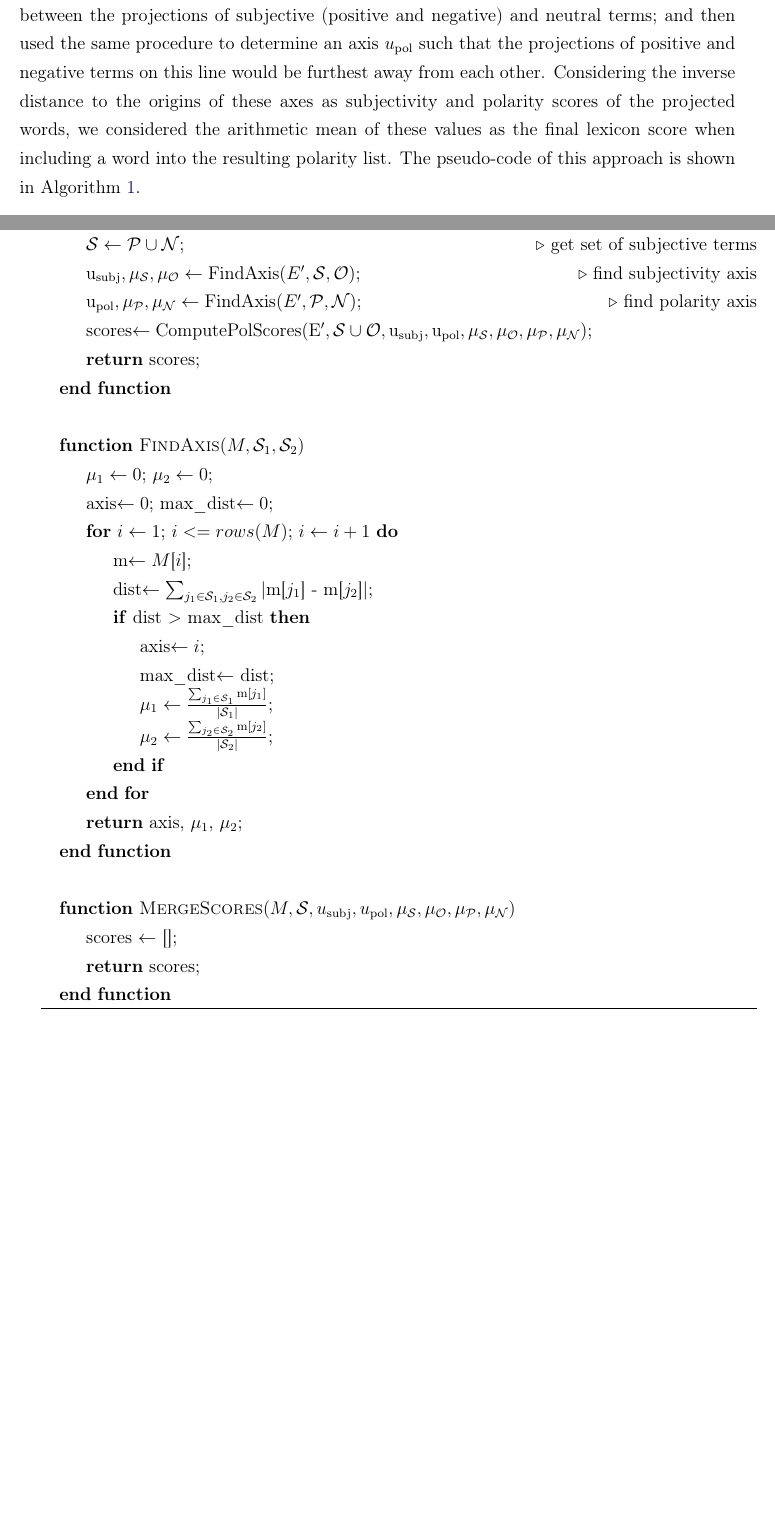
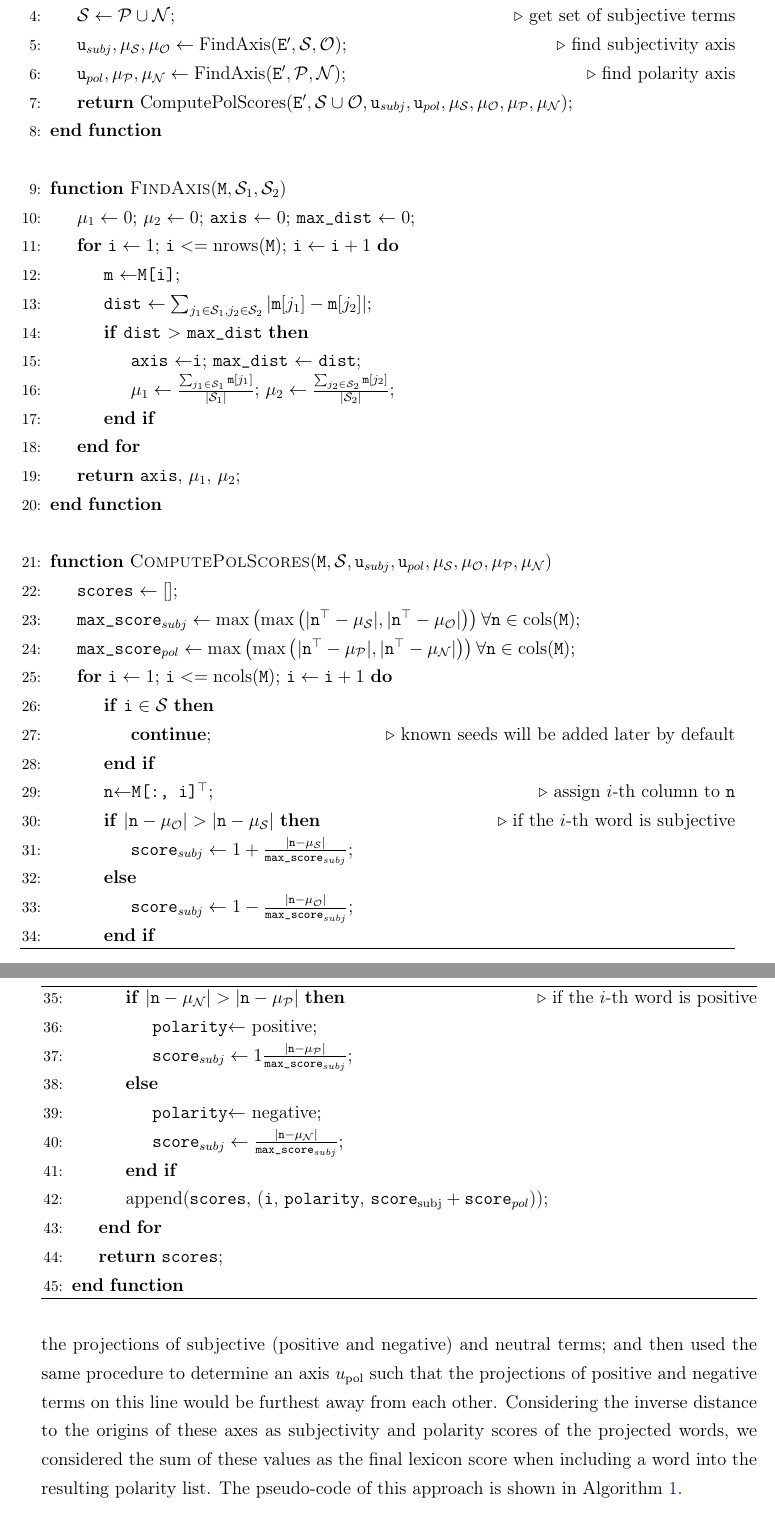
Before and after one commit to WladimirSidorenko/Dissertation, a LaTeX thesis (sidarenka_thesis.tex, which reads command.tex, sentiment_lexica.tex): two parts of pages 76 and 77 of 155, joined at a grey line, cut so that both start at the same text, the shorter picture padded with empty space. Compiled offline with pdfLaTeX; the source files are stored in an older character set and shown here as Unicode.

Commit message:
pseudo-code of the PCA method added

```diff
--- a/command.tex
+++ b/command.tex
@@ -83,6 +83,8 @@
 
 %%%%%%%%%%%%%%%%%%%%%%%%%%%%%%%%%%%%%%%%%%%%%%%%%%%%%%%%%%%%%%%%%%
 %% Commands
+\newcommand{\vars}{\texttt}
+\newcommand{\func}{\textrm}
 \newcommand{\ttranslate}[2]{#1
 
 \noindent\emph{#2}}
--- a/sentiment_lexica.tex
+++ b/sentiment_lexica.tex
@@ -1108,3 +1115,66 @@ seeds appeared most frequently in its neighborhood.
+    \State $\mathcal{S}\gets\mathcal{P}\cup\mathcal{N}$;\Comment{get set of subjective terms}
+    \State $\vars{u}_{subj}, \mu_{\mathcal{S}}, \mu_{\mathcal{O}}\gets\func{FindAxis}(\vars{E}', \mathcal{S}, \mathcal{O})$;\Comment{find
+      subjectivity axis}
+    \State $\vars{u}_{pol}, \mu_{\mathcal{P}}, \mu_{\mathcal{N}}\gets\func{FindAxis}(\vars{E}', \mathcal{P}, \mathcal{N})$;\Comment{find polarity axis}
+    \State\Return $\func{ComputePolScores}(\vars{E}', \mathcal{S}\cup\mathcal{O},%
+      \vars{u}_{subj}, \vars{u}_{pol}, \mu_{\mathcal{S}}, \mu_{\mathcal{O}},%
+      \mu_{\mathcal{P}}, \mu_{\mathcal{N}})$;
+    \EndFunction
+    \Statex
+    \Function{FindAxis}{$\vars{M}, \mathcal{S}_1, \mathcal{S}_2$}
+    \State $\mu_1\gets 0$; $\mu_2\gets 0$; \vars{axis} $\gets 0$; \vars{max\_dist} $\gets 0$;
+    \For{$\vars{i}\gets 1$; $\vars{i} <= \func{nrows}(\vars{M})$; $\vars{i}\gets\vars{i} + 1$}
+    \State \vars{m} $\gets$\vars{M[i]};
+    \State \vars{dist} $\gets\sum_{j_1\in\mathcal{S}_1,j_2\in\mathcal{S}_2}\left|\vars{m}[j_1] - \vars{m}[j_2]\right|$;
+    \If {\vars{dist} $>$ \vars{max\_dist}}
+    \State \vars{axis} $\gets$\vars{i}; \vars{max\_dist} $\gets$ \vars{dist};
+    \State $\mu_1\gets\frac{\sum_{j_1\in\mathcal{S}_1}\vars{m}[j_1]}{|\mathcal{S}_1|}$; $\mu_2\gets\frac{\sum_{j_2\in\mathcal{S}_2}\vars{m}[j_2]}{|\mathcal{S}_2|}$;
+    \EndIf
+    \EndFor
+    \State\Return\vars{axis}, $\mu_1$, $\mu_2$;
+    \EndFunction
+    \Statex
+    \Function{ComputePolScores}{$\vars{M}, \mathcal{S}, \vars{u}_{subj}, \vars{u}_{pol},
+      \mu_{\mathcal{S}}, \mu_{\mathcal{O}}, \mu_{\mathcal{P}}, \mu_{\mathcal{N}}$}
+    \State\vars{scores} $\gets []$;
+    \State\vars{max\_score}$_{subj}\gets\max\left(\max\left(|\vars{n}^\top - \mu_{\mathcal{S}}|,%
+        |\vars{n}^\top - \mu_{\mathcal{O}}|\right)\right)\forall \vars{n}\in\func{cols}(\vars{M})$;
+    \State\vars{max\_score}$_{pol}\gets\max\left(\max\left(|\vars{n}^\top - \mu_{\mathcal{P}}|,%
+        |\vars{n}^\top - \mu_{\mathcal{N}}|\right)\right)\forall\vars{n}\in\func{cols}(\vars{M})$;
+    \For{$\vars{i}\gets 1$; $\vars{i} <= \func{ncols}(\vars{M})$; $\vars{i}\gets\vars{i} + 1$}
+    \If {$\vars{i} \in \mathcal{S}$}
+    \State \textbf{continue};\Comment{known seeds will be added later by default}
+    \EndIf
+    \State \vars{n}$\gets$\vars{M[:, i]}$^\top$;\Comment{assign $i$-th column to \vars{n}}
+    \If {$|\vars{n} - \mu_{\mathcal{O}}| > |\vars{n} - \mu_{\mathcal{S}}|$}\Comment{if the $i$-th word is subjective}
+    \State\vars{score}$_{subj}\gets 1 + \frac{|\vars{n} - \mu_{\mathcal{S}}|}{\vars{max\_score}_{subj}}$;
+    \Else
+    \State\vars{score}$_{subj}\gets 1 - \frac{|\vars{n} - \mu_{\mathcal{O}}|}{\vars{max\_score}_{subj}}$;
+    \EndIf
+    \algstore{sentilex-pca}
+  \end{algorithmic}
+  \caption[Sentiment lexicon generation using PCA.]{Sentiment lexicon
+    generation with the PCA algorithm.}\label{snt:lex:alg:pca}
+\end{algorithm}
+
+\begin{algorithm}
+  \begin{algorithmic}[1]
+    \algrestore{sentilex-pca}
+    \If {$|\vars{n} - \mu_{\mathcal{N}}| > |\vars{n} - \mu_{\mathcal{P}}|$}\Comment{if the $i$-th word is positive}
+    \State\vars{polarity}$\gets$ positive;
+    \State\vars{score}$_{subj}\gets 1 \frac{|\vars{n} - \mu_{\mathcal{P}}|}{\vars{max\_score}_{subj}}$;
+    \Else
+    \State \vars{polarity}$\gets$ negative;
+    \State\vars{score}$_{subj}\gets \frac{|\vars{n} - \mu_{\mathcal{N}}|}{\vars{max\_score}_{subj}}$;
+    \EndIf
+    \State\func{append}(\vars{scores},
+    (\vars{i}, \vars{polarity}, $\vars{score}_{\textrm{subj}} + \vars{score}_{pol}$));
+    \EndFor
+    \State\Return\vars{scores};
+    \EndFunction
+  \end{algorithmic}
+\end{algorithm}
+
 A slightly different technique was used with the approach of the
 principal component analysis.  After normally decomposing the
 embedding matrix~$E\in\mathbb{R}^{d\times|V|}$ (with $d$ denoting the
@@ -1126,7 +1196,7 @@ the same procedure to determine an axis $u_{\textrm{pol}}$ such that
 the projections of positive and negative terms on this line would be
 furthest away from each other.  Considering the inverse distance to
 the origins of these axes as subjectivity and polarity scores of the
-projected words, we considered the arithmetic mean of these values as
-the final lexicon score when including a word into the resulting
-polarity list.  The pseudo-code of this approach is shown in
+projected words, we considered the sum of these values as the final
+lexicon score when including a word into the resulting polarity list.
+The pseudo-code of this approach is shown in
 Algorithm~\ref{snt:lex:alg:pca}.
@@ -1140,39 +1203,3 @@ Algorithm~\ref{snt:lex:alg:pca}.
-    \State $\mathcal{S}\gets\mathcal{P}\cup\mathcal{N}$;\Comment{get set of subjective terms}
-    \State $\textrm{u}_{\textrm{subj}}, \mu_{\mathcal{S}}, \mu_{\mathcal{O}}\gets\textrm{FindAxis}(E', \mathcal{S}, \mathcal{O})$;\Comment{find
-      subjectivity axis}
-    \State $\textrm{u}_{\textrm{pol}}, \mu_{\mathcal{P}}, \mu_{\mathcal{N}}\gets\textrm{FindAxis}(E', \mathcal{P}, \mathcal{N})$;\Comment{find
-      polarity axis}
-    \State scores$\gets\mathrm{ComputePolScores(E', \mathcal{S}\cup\mathcal{O},
-      u_{\textrm{subj}}, u_{\textrm{pol}}, \mu_{\mathcal{S}}, \mu_{\mathcal{O}},
-      \mu_{\mathcal{P}}, \mu_{\mathcal{N}})}$;
-    \State\Return scores;
-    \EndFunction
-    \Statex
-    \Function{FindAxis}{$M, \mathcal{S}_1, \mathcal{S}_2$}
-    \State $\mu_1\gets 0$; $\mu_2\gets 0$;
-    \State axis$\gets 0$; max\_dist$\gets 0$;
-    \For{$i\gets 1$; $i <= rows(M)$; $i\gets i + 1$}
-    \State m$\gets M$[$i$];
-    \State dist$\gets\sum_{j_1\in\mathcal{S}_1,j_2\in\mathcal{S}_2}|$m[$j_1$] - m[$j_2$]$|$;
-    \If {dist $>$ max\_dist}
-    \State axis$\gets i$;
-    \State max\_dist$\gets$ dist;
-    \State $\mu_1\gets\frac{\sum_{j_1\in\mathcal{S}_1}\textrm{m}[j_1]}{|\mathcal{S}_1|}$;
-    \State $\mu_2\gets\frac{\sum_{j_2\in\mathcal{S}_2}\textrm{m}[j_2]}{|\mathcal{S}_2|}$;
-    \EndIf
-    \EndFor
-    \State\Return axis, $\mu_1$, $\mu_2$;
-    \EndFunction
-    \Statex
-    \Function{MergeScores}{$M, \mathcal{S}, u_{\textrm{subj}}, u_{\textrm{pol}},
-      \mu_{\mathcal{S}}, \mu_{\mathcal{O}}, \mu_{\mathcal{P}}, \mu_{\mathcal{N}}$}
-    \State scores $\gets$ [];
-    \State\Return scores;
-    \EndFunction
-  \end{algorithmic}
-  \caption[Sentiment lexicon generation using PCA.]{Sentiment lexicon
-    generation with the PCA algorithm.}\label{snt:lex:alg:pca}
-\end{algorithm}
 
 Since PCA, however, was not guaranteed to find the optimum polarity
 scale (the orthognal bases in SVD are typically computed using the
```
Also changed, not shown: sentiment_lexica.tex (14 more changed lines).
